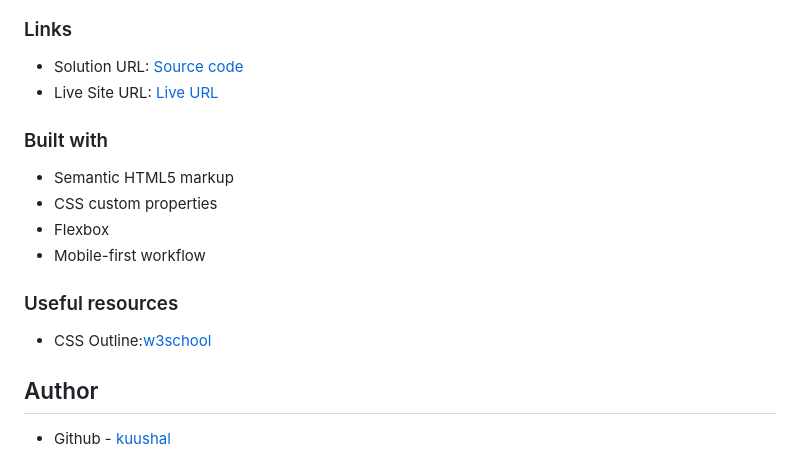
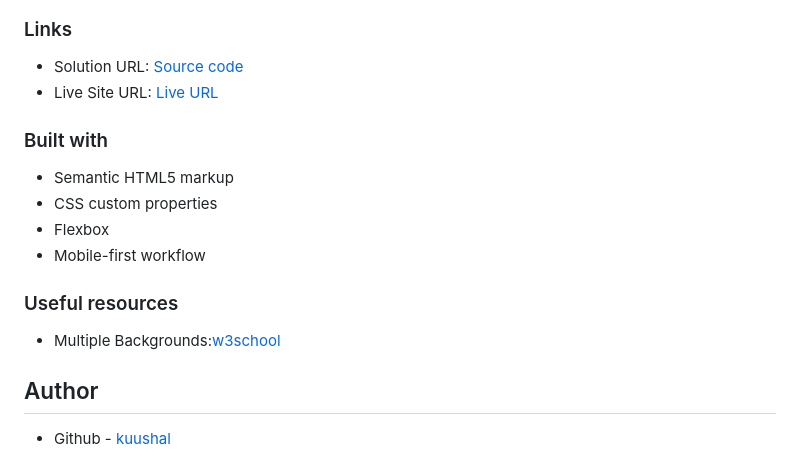
Before and after one commit to kuushal/frontend-mentor, a Markdown page: profile-card-component/README.md, the part around the change printed below. GitHub-like rendering.

Commit message:
profile-card-component: fix links & add screenshot

```diff
--- a/profile-card-component/README.md
+++ b/profile-card-component/README.md
@@ -38,7 +38,7 @@ Users should be able to:
 
 ### Useful resources
 
-- CSS Outline:[w3school](https://www.w3schools.com/css/css_outline.asp)
+- Multiple Backgrounds:[w3school](https://www.w3schools.com/Css/css3_backgrounds.asp)
 
 ## Author
 
```
Also changed, not shown: other parts of profile-card-component/README.md (+2 -2 lines), profile-card-component/screenshot.JPG (added).
